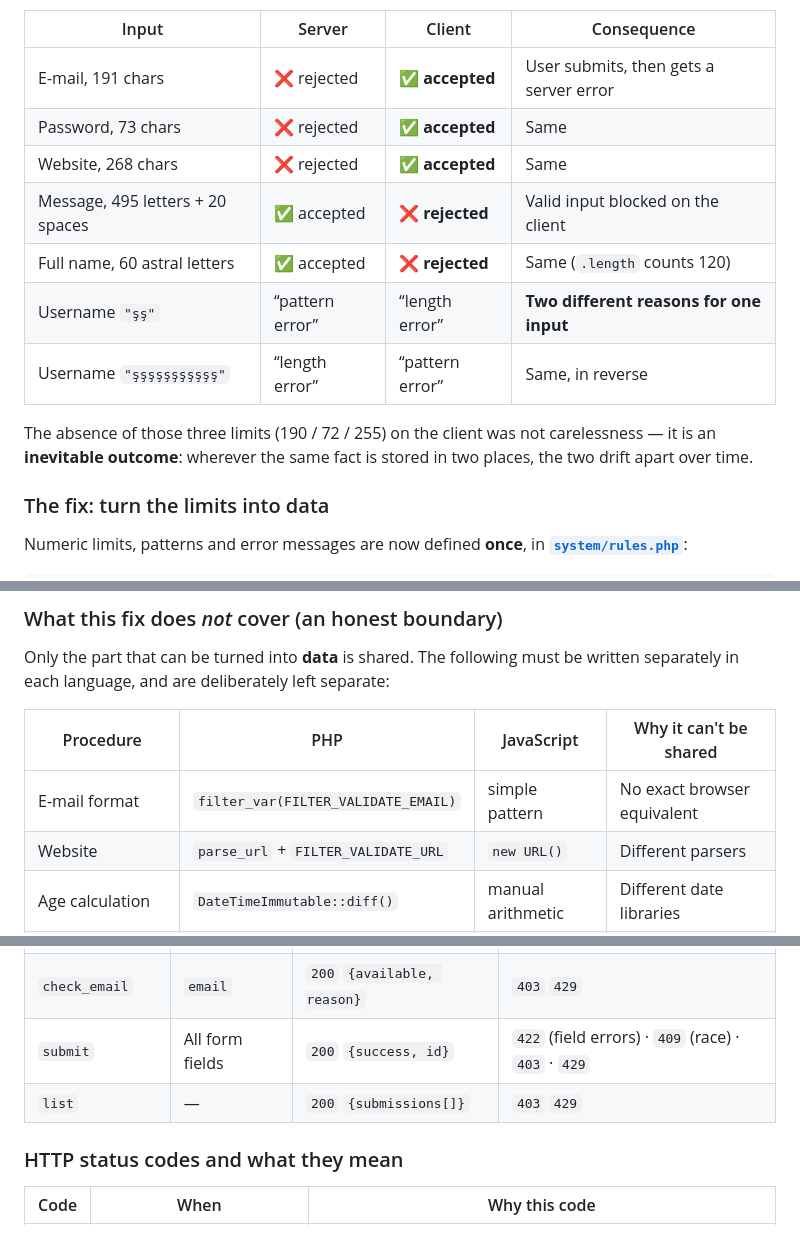
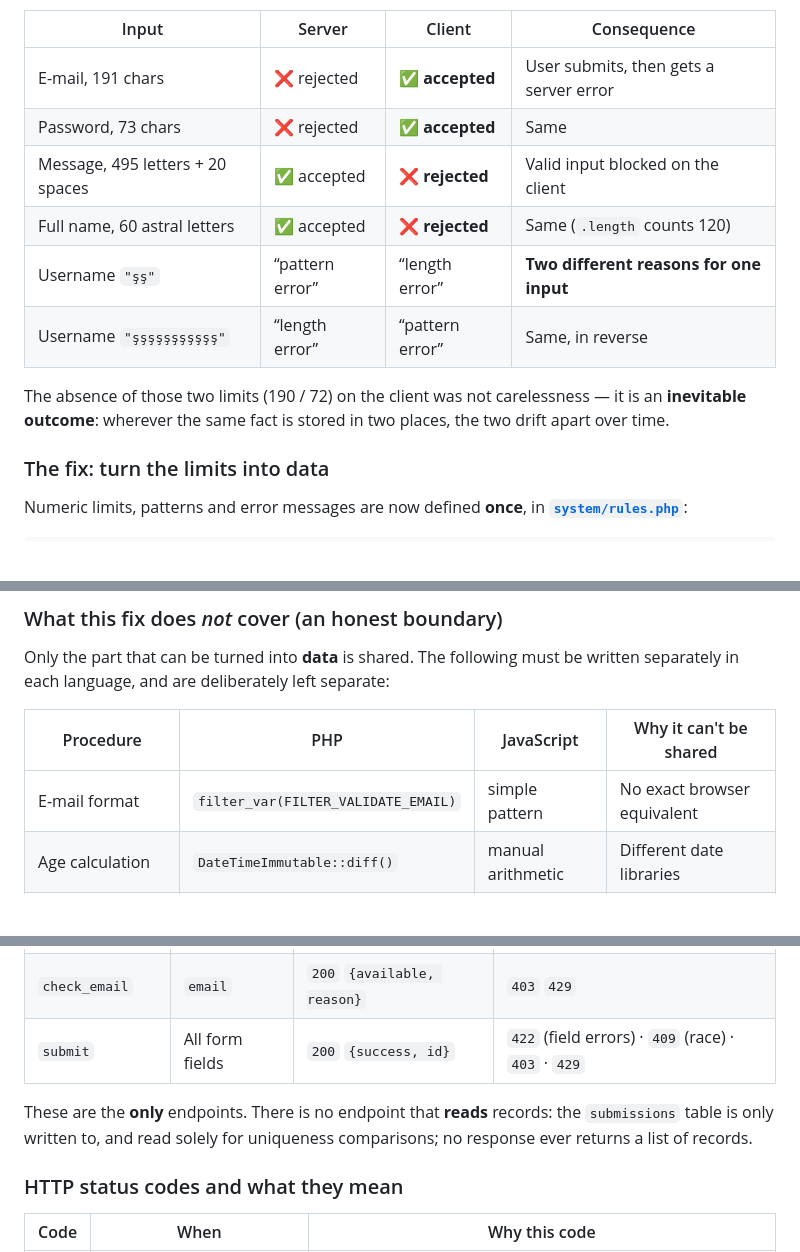
Before and after one commit to CilginYazilim/form-validation-example, a Markdown page: README.en.md, 3 parts joined by grey strips. Rendered like a GitHub page; blank space fills up the shorter version.

```diff
--- a/README.en.md
+++ b/README.en.md
@@ -77,13 +77,12 @@ In the old version, every JavaScript validator carried a comment like `// see fu
 |-------|--------|--------|-------------|
 | E-mail, 191 chars | ❌ rejected | ✅ **accepted** | User submits, then gets a server error |
 | Password, 73 chars | ❌ rejected | ✅ **accepted** | Same |
-| Website, 268 chars | ❌ rejected | ✅ **accepted** | Same |
 | Message, 495 letters + 20 spaces | ✅ accepted | ❌ **rejected** | Valid input blocked on the client |
 | Full name, 60 astral letters | ✅ accepted | ❌ **rejected** | Same (`.length` counts 120) |
 | Username `"şş"` | “pattern error” | “length error” | **Two different reasons for one input** |
 | Username `"şşşşşşşşşşş"` | “length error” | “pattern error” | Same, in reverse |
 
-The absence of those three limits (190 / 72 / 255) on the client was not carelessness — it is an **inevitable outcome**: wherever the same fact is stored in two places, the two drift apart over time.
+The absence of those two limits (190 / 72) on the client was not carelessness — it is an **inevitable outcome**: wherever the same fact is stored in two places, the two drift apart over time.
 
 ### The fix: turn the limits into data
 
@@ -124,7 +123,6 @@ Only the part that can be turned into **data** is shared. The following must be
 | Procedure | PHP | JavaScript | Why it can't be shared |
 |-----------|-----|------------|------------------------|
 | E-mail format | `filter_var(FILTER_VALIDATE_EMAIL)` | simple pattern | No exact browser equivalent |
-| Website | `parse_url` + `FILTER_VALIDATE_URL` | `new URL()` | Different parsers |
 | Age calculation | `DateTimeImmutable::diff()` | manual arithmetic | Different date libraries |
 | Phone normalisation | `preg_replace` + `substr` | `replace` + `slice` | Same logic, different syntax |
 
@@ -319,7 +315,8 @@ All on `system/ajax.php`, via **POST**, CSRF token required.
 | `check_username` | `username` | `200` `{available, reason}` | `403` `429` |
 | `check_email` | `email` | `200` `{available, reason}` | `403` `429` |
 | `submit` | All form fields | `200` `{success, id}` | `422` (field errors) · `409` (race) · `403` · `429` |
-| `list` | — | `200` `{submissions[]}` | `403` `429` |
+
+These are the **only** endpoints. There is no endpoint that **reads** records: the `submissions` table is only written to, and read solely for uniqueness comparisons; no response ever returns a list of records.
 
 ### HTTP status codes and what they mean
 
```
Also changed, not shown: other parts of README.en.md (+15 -16 lines), README.md (+18 -20 lines), assets/images/screenshot-live-validation.png, 7 other files.
